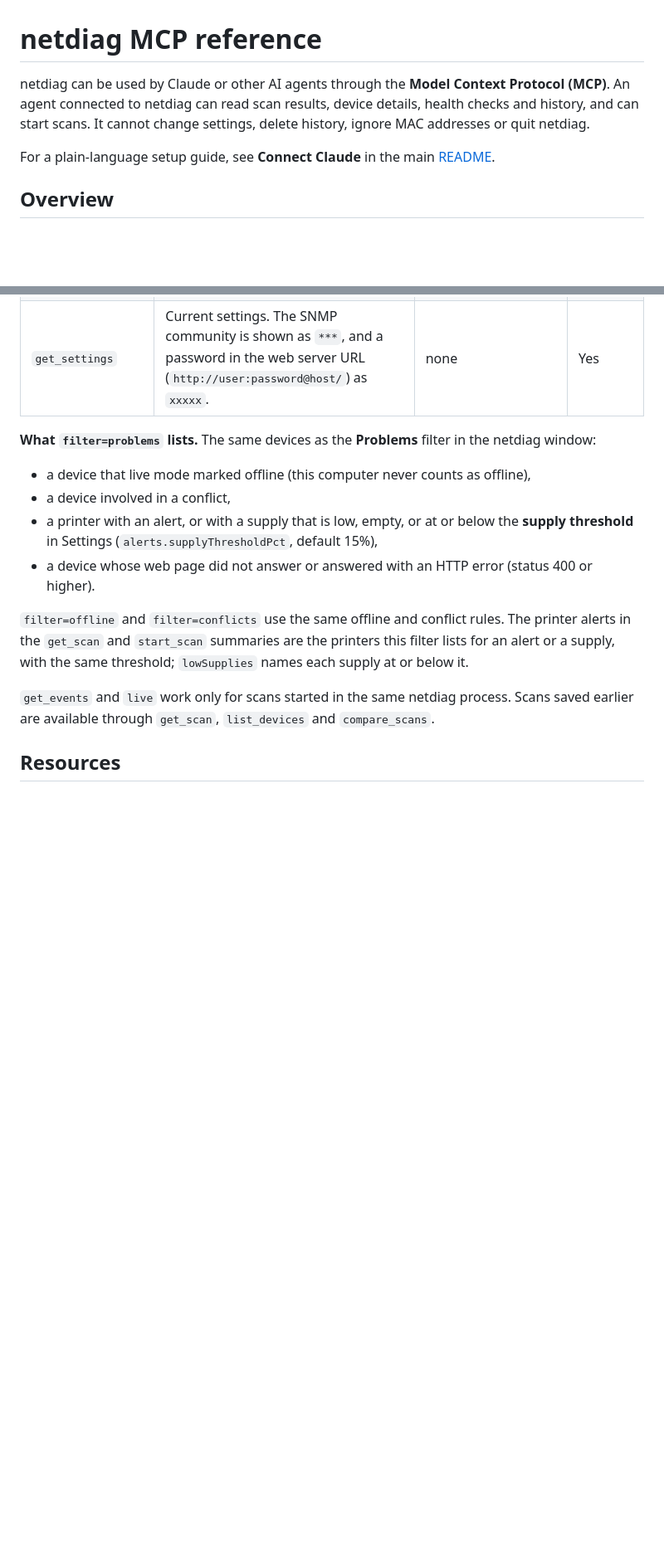
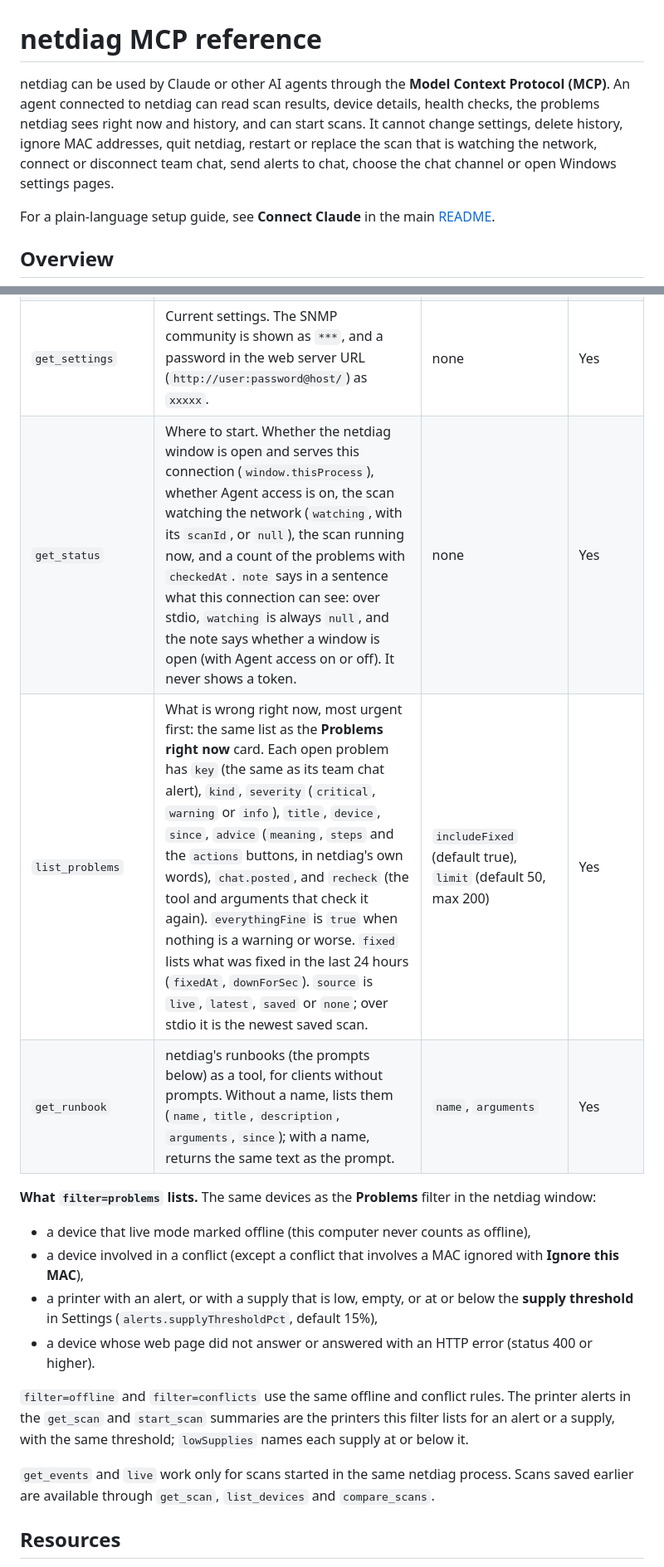
Before and after one commit to donaldsteele/netdiag, a Markdown page: docs/mcp.md, 2 parts joined by grey strips. Shown at 83% size. GitHub-like rendering; blank space fills up the shorter version.

```diff
--- a/docs/mcp.md
+++ b/docs/mcp.md
@@ -1,6 +1,6 @@
 # netdiag MCP reference
 
-netdiag can be used by Claude or other AI agents through the **Model Context Protocol (MCP)**. An agent connected to netdiag can read scan results, device details, health checks and history, and can start scans. It cannot change settings, delete history, ignore MAC addresses or quit netdiag.
+netdiag can be used by Claude or other AI agents through the **Model Context Protocol (MCP)**. An agent connected to netdiag can read scan results, device details, health checks, the problems netdiag sees right now and history, and can start scans. It cannot change settings, delete history, ignore MAC addresses, quit netdiag, restart or replace the scan that is watching the network, connect or disconnect team chat, send alerts to chat, choose the chat channel or open Windows settings pages.
 
 For a plain-language setup guide, see **Connect Claude** in the main [README](../README.md#connect-claude-ai-agent-access-via-mcp).
 
@@ -112,11 +112,14 @@ All tools return compact JSON. List tools return pages (use `cursor` and `nextCu
 | `list_history` | Saved scans, newest first. | `limit` (default 20, max 100) | Yes |
 | `compare_scans` | What was added, removed and changed between two scans (up to 200 rows per list). | `baseId` (default: previous scan of the same range), `currentId` | Yes |
 | `get_settings` | Current settings. The SNMP community is shown as `***`, and a password in the web server URL (`http://user:password@host/`) as `xxxxx`. | none | Yes |
+| `get_status` | Where to start. Whether the netdiag window is open and serves this connection (`window.thisProcess`), whether Agent access is on, the scan watching the network (`watching`, with its `scanId`, or `null`), the scan running now, and a count of the problems with `checkedAt`. `note` says in a sentence what this connection can see: over stdio, `watching` is always `null`, and the note says whether a window is open (with Agent access on or off). It never shows a token. | none | Yes |
+| `list_problems` | What is wrong right now, most urgent first: the same list as the **Problems right now** card. Each open problem has `key` (the same as its team chat alert), `kind`, `severity` (`critical`, `warning` or `info`), `title`, `device`, `since`, `advice` (`meaning`, `steps` and the `actions` buttons, in netdiag's own words), `chat.posted`, and `recheck` (the tool and arguments that check it again). `everythingFine` is `true` when nothing is a warning or worse. `fixed` lists what was fixed in the last 24 hours (`fixedAt`, `downForSec`). `source` is `live`, `latest`, `saved` or `none`; over stdio it is the newest saved scan. | `includeFixed` (default true), `limit` (default 50, max 200) | Yes |
+| `get_runbook` | netdiag's runbooks (the prompts below) as a tool, for clients without prompts. Without a name, lists them (`name`, `title`, `description`, `arguments`, `since`); with a name, returns the same text as the prompt. | `name`, `arguments` | Yes |
 
 **What `filter=problems` lists.** The same devices as the **Problems** filter in the netdiag window:
 
 - a device that live mode marked offline (this computer never counts as offline),
-- a device involved in a conflict,
+- a device involved in a conflict (except a conflict that involves a MAC ignored with **Ignore this MAC**),
 - a printer with an alert, or with a supply that is low, empty, or at or below the **supply threshold** in Settings (`alerts.supplyThresholdPct`, default 15%),
 - a device whose web page did not answer or answered with an HTTP error (status 400 or higher).
 
```
Also changed, not shown: other parts of docs/mcp.md (+16 -8 lines), README.md (+6 -2 lines).
